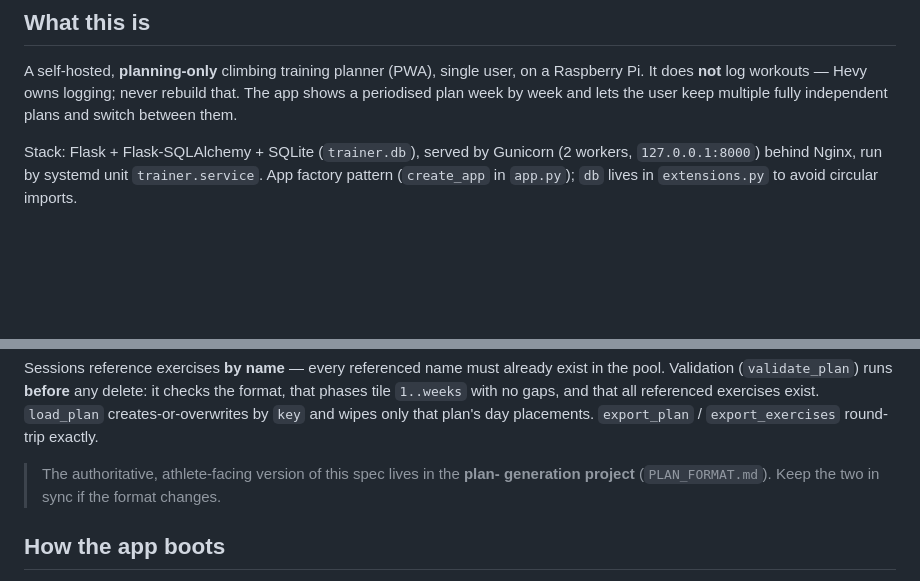
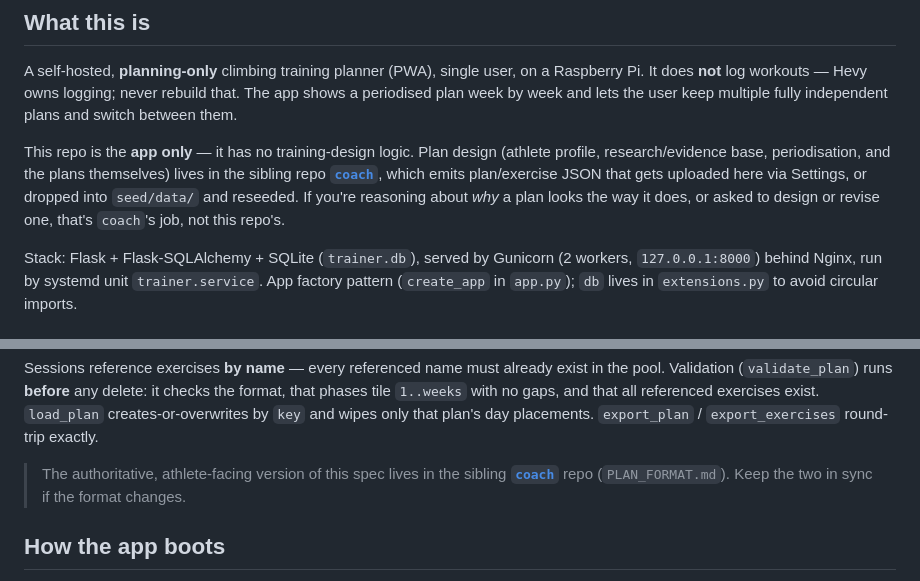
Before and after one commit to VividVibez/trainer, a Markdown page: CLAUDE.md, 2 parts joined by grey strips. Drawn GitHub-style; blank space fills up the shorter version.

Commit message:
Docs: split plan-generation into a sibling repo (coach)
Training design (athlete brief, evidence base, plan format contract,
website guide) has moved out of Claude chat history into its own repo
at ../coach. This repo is now documented as app-only; cross-references
updated to point at coach instead of a generic "plan-generation project".

Co-Authored-By: Claude Sonnet 5 <noreply@anthropic.com>

```diff
--- a/CLAUDE.md
+++ b/CLAUDE.md
@@ -11,6 +11,13 @@ A self-hosted, **planning-only** climbing training planner (PWA), single user, o
 a Raspberry Pi. It does **not** log workouts — Hevy owns logging; never rebuild
 that. The app shows a periodised plan week by week and lets the user keep multiple
 fully independent plans and switch between them.
+
+This repo is the **app only** — it has no training-design logic. Plan design
+(athlete profile, research/evidence base, periodisation, and the plans themselves)
+lives in the sibling repo **[`coach`](../coach)**, which emits plan/exercise JSON
+that gets uploaded here via Settings, or dropped into `seed/data/` and reseeded.
+If you're reasoning about *why* a plan looks the way it does, or asked to design
+or revise one, that's `coach`'s job, not this repo's.
 
 Stack: Flask + Flask-SQLAlchemy + SQLite (`trainer.db`), served by Gunicorn (2
 workers, `127.0.0.1:8000`) behind Nginx, run by systemd unit `trainer.service`.
@@ -82,8 +89,9 @@ format, that phases tile `1..weeks` with no gaps, and that all referenced exerci
 exist. `load_plan` creates-or-overwrites by `key` and wipes only that plan's day
 placements. `export_plan` / `export_exercises` round-trip exactly.
 
-> The authoritative, athlete-facing version of this spec lives in the **plan-
-> generation project** (`PLAN_FORMAT.md`). Keep the two in sync if the format changes.
+> The authoritative, athlete-facing version of this spec lives in the sibling
+> **[`coach`](../coach)** repo (`PLAN_FORMAT.md`). Keep the two in sync if the format
+> changes.
 
 ## How the app boots
 
```
Also changed, not shown: README.md (+4 -0 lines).
